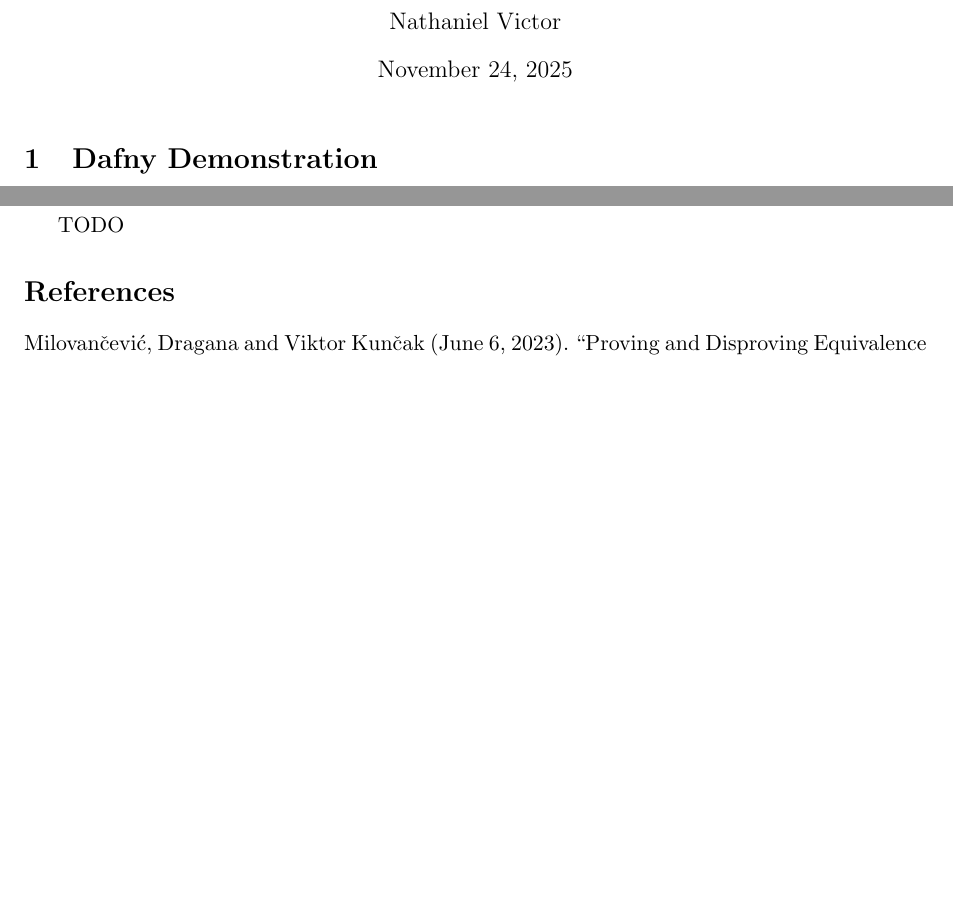
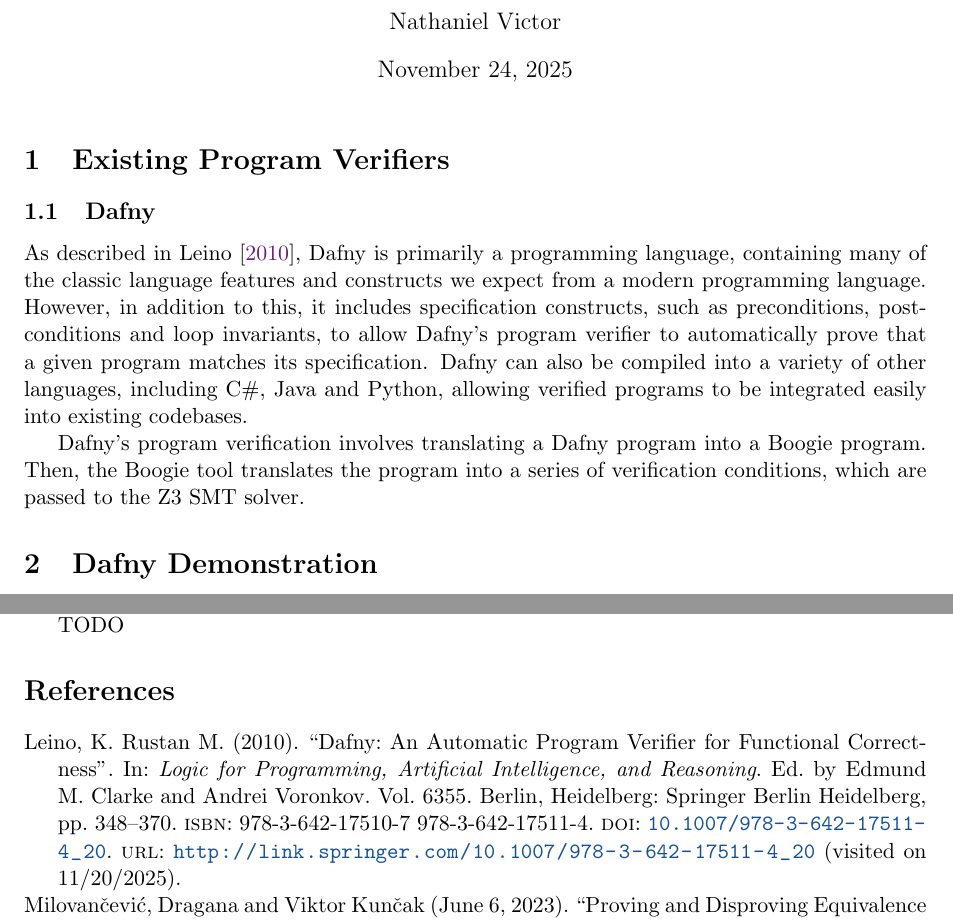
Before and after one commit to NVictor2004/equidafny, a LaTeX document (report/interim.tex): two parts of pages 1 and 4 of 4, joined at a grey line, cut so that both start at the same text, the shorter picture padded with empty space. Compiled offline with pdfLaTeX.

Commit message:
feat: Added section on introduction to Dafny

```diff
--- a/report/interim.tex
+++ b/report/interim.tex
@@ -45,18 +45,15 @@
 % Using induction on the recursive structure of the functions
 % when functions are not recursive, we directly encode equivalence lemmas into SMT solver formulas.
 
-% \section{Review of Existing Equivalence Proving Tools}
-% \subsection{Dafny}
-% \subsection{Stainless}
-
-% Stainless is a verification
-
 % Internally, Stainless operates on abstract syntax trees, that are transformed throughout several
 % pipeline phases. This series of transformations results in verification conditions that are then sent
-% to an SMT solver. To implement equivalence proof generation, we add a new phase to the Stainless
-% verification pipeline. Our phase is responsible for generating equivalence lemmas and all the as-
-% sociated transformations. The entire process, including defining and proving equivalence lemmas,
-% is fully automatic, following the techniques presented in Section 3.
+% to an SMT solver.
+\section{Existing Program Verifiers}
+\subsection{Dafny}
+
+As described in \textcite{leinoDafnyAutomaticProgram2010}, Dafny is primarily a programming language, containing many of the classic language features and constructs we expect from a modern programming language. However, in addition to this, it includes specification constructs, such as preconditions, postconditions and loop invariants, to allow Dafny's program verifier to automatically prove that a given program matches its specification. Dafny can also be compiled into a variety of other languages, including C\#, Java and Python, allowing verified programs to be integrated easily into existing codebases.
+
+Dafny's program verification involves translating a Dafny program into a Boogie program. Then, the Boogie tool translates the program into a series of verification conditions, which are passed to the Z3 SMT solver.
 
 \section{Dafny Demonstration}
 
```
